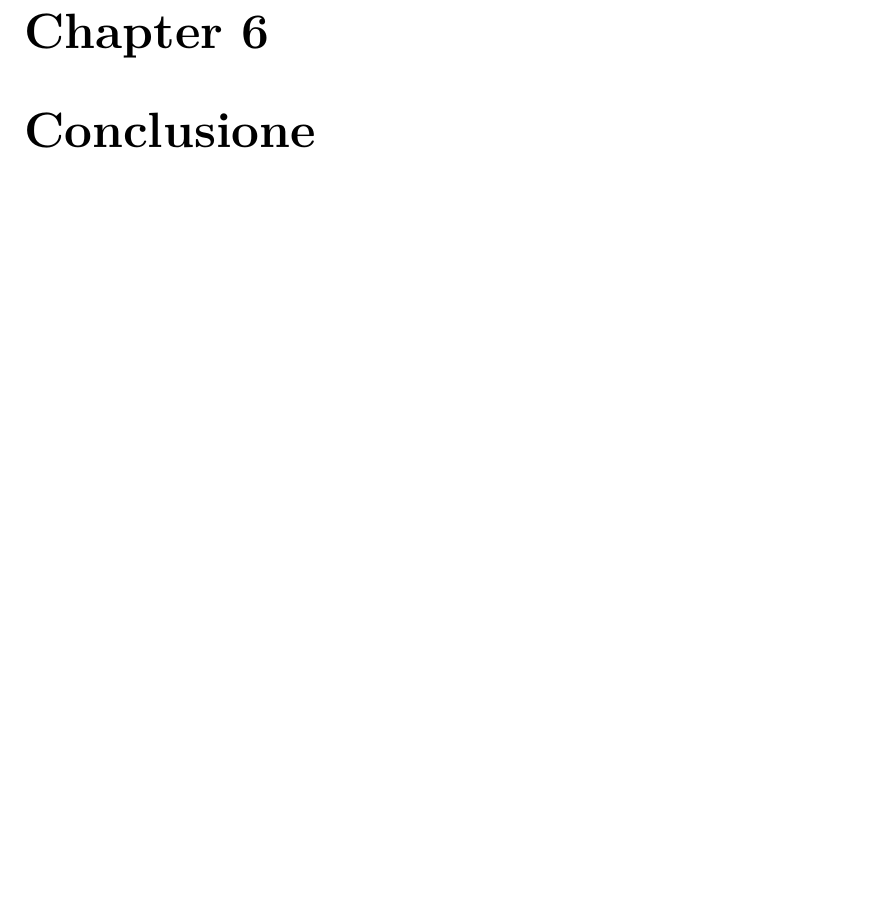
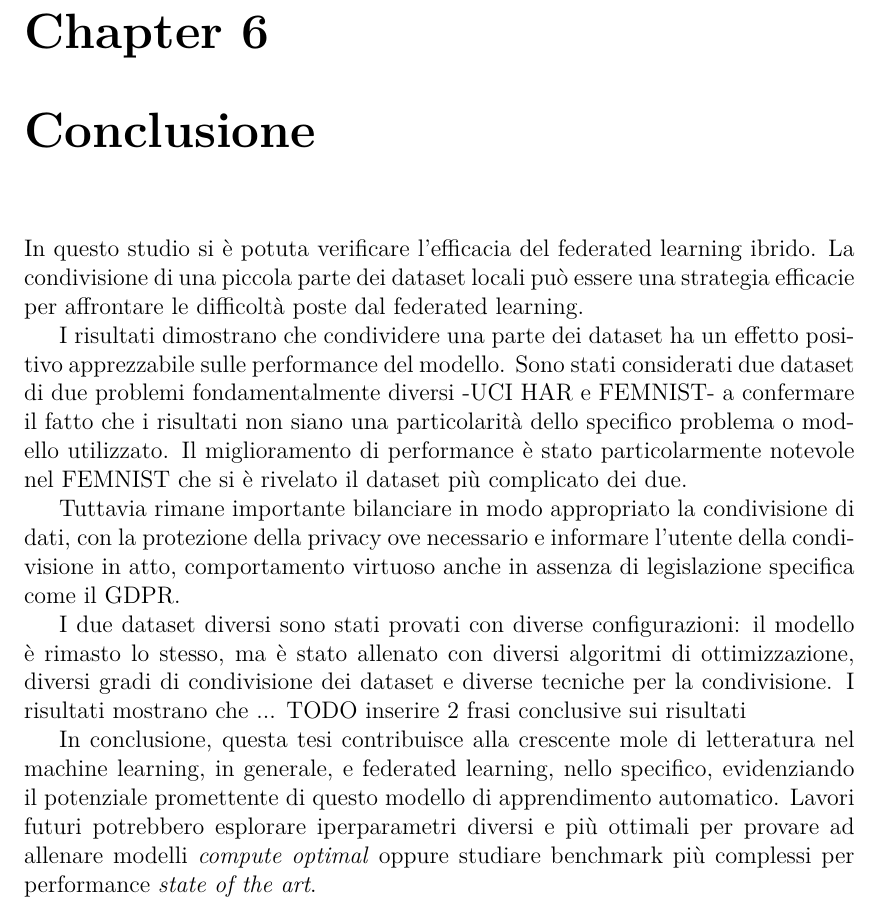
Before and after one commit to Tarekun/flstudio, a LaTeX thesis (thesis/thesis.tex, which reads thesis/chapters/conclusion.tex): part of page 41 of 41, cut so that both start at the same text, the shorter picture padded with empty space. The pictures show the PDF file thesis/thesis.pdf that the author committed with the source.

Commit message:
written conclusion

```diff
--- a/thesis/chapters/conclusion.tex
+++ b/thesis/chapters/conclusion.tex
@@ -1 +1,31 @@
 \chapter{Conclusione}
+In questo studio si è potuta verificare l'efficacia del
+federated learning ibrido. La condivisione di una piccola parte dei
+dataset locali può essere una strategia efficacie per affrontare le
+difficoltà poste dal federated learning.
+
+I risultati dimostrano che condividere una parte dei dataset ha un
+effetto positivo apprezzabile sulle performance del modello. Sono stati
+considerati due dataset di due problemi fondamentalmente diversi -UCI HAR
+e FEMNIST- a confermare il fatto che i risultati non siano una particolarità
+dello specifico problema o modello utilizzato. Il miglioramento di
+performance è stato particolarmente notevole nel FEMNIST che si è rivelato
+il dataset più complicato dei due.
+
+Tuttavia rimane importante bilanciare in modo appropriato la condivisione
+di dati, con la protezione della privacy ove necessario e informare
+l'utente della condivisione in atto, comportamento virtuoso anche in
+assenza di legislazione specifica come il GDPR.
+
+I due dataset diversi sono stati provati con diverse configurazioni: il
+modello è rimasto lo stesso, ma è stato allenato con diversi algoritmi
+di ottimizzazione, diversi gradi di condivisione dei dataset e diverse
+tecniche per la condivisione. I risultati mostrano che ...
+TODO inserire 2 frasi conclusive sui risultati
+
+In conclusione, questa tesi contribuisce alla crescente mole di letteratura
+nel machine learning, in generale, e federated learning, nello specifico,
+evidenziando il potenziale promettente di questo modello di apprendimento
+automatico. Lavori futuri potrebbero esplorare iperparametri diversi e più
+ottimali per provare ad allenare modelli \textit{compute optimal} oppure
+studiare benchmark più complessi per performance \textit{state of the art}.
```
Also changed, not shown: thesis/thesis.pdf.
